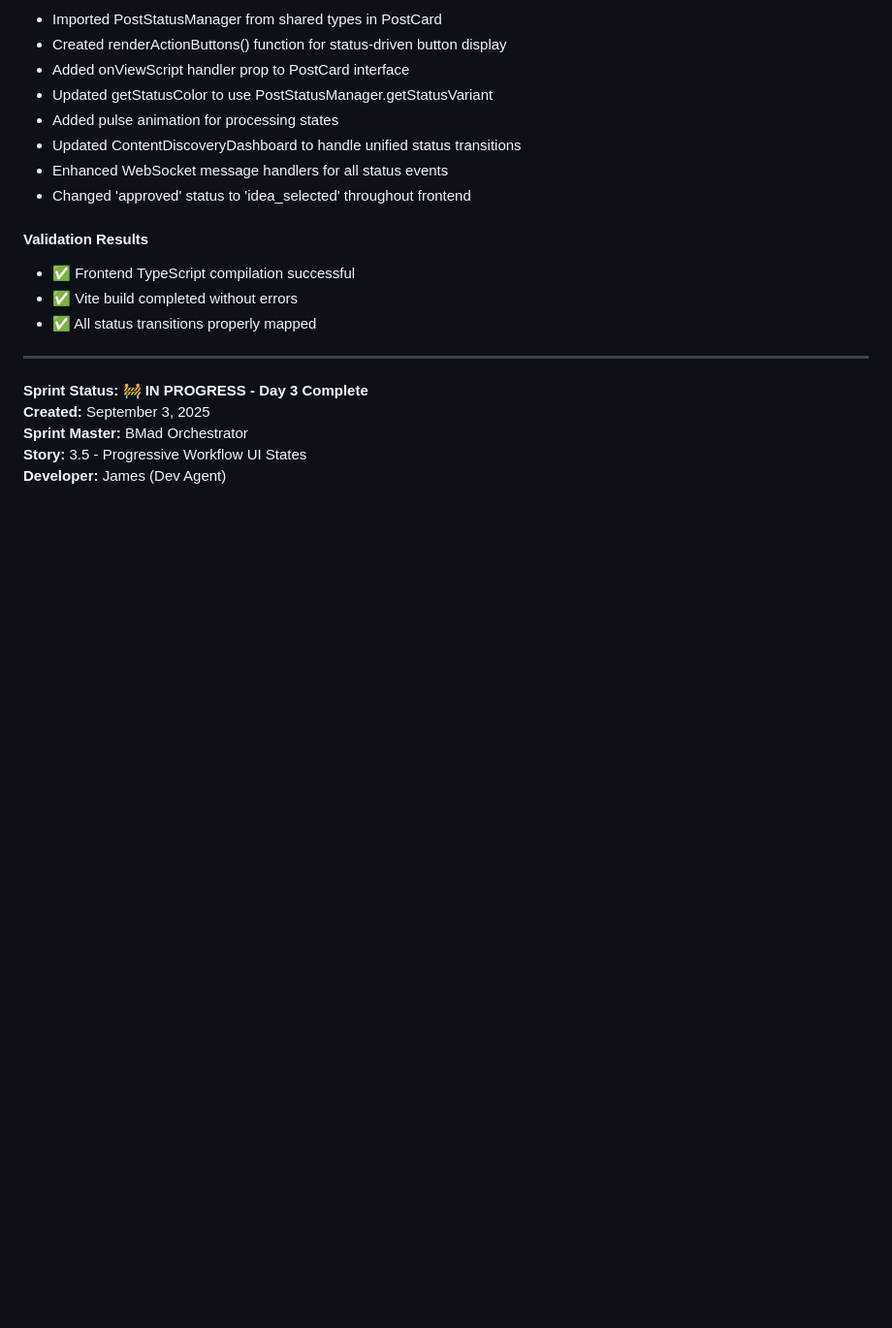
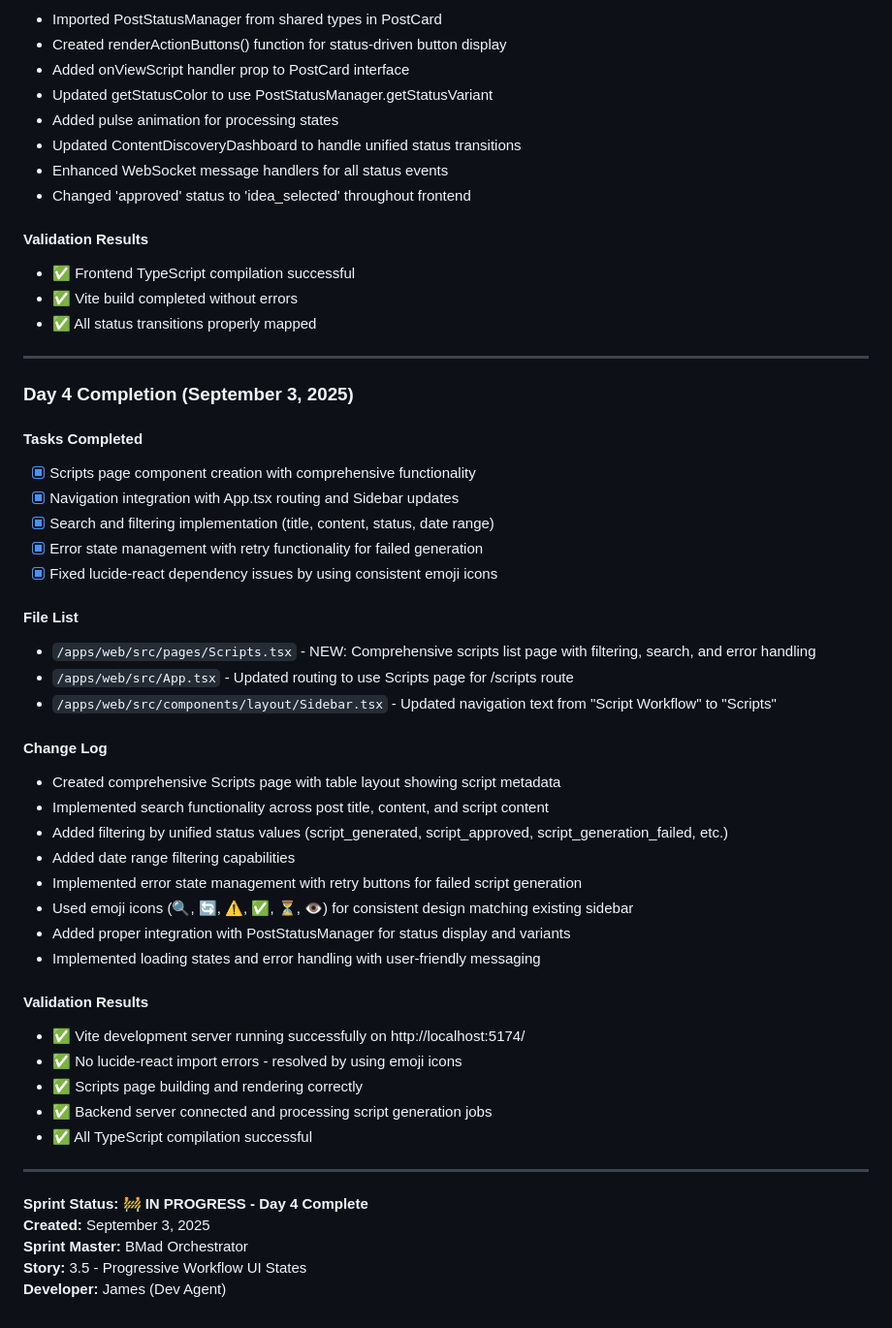
Before and after one commit to anhnt271089/reddit_video_automation, a Markdown page: docs/sprints/sprint-003-progressive-workflow-ui.md, the part around one of its changes. Shown at 97% size. Drawn GitHub-style; blank space fills up the shorter version.

Commit message:
📚 docs(sprint): complete Sprint 003 Day 4 Scripts page implementation
- Mark all Day 4 tasks as completed
- Document Scripts page component creation with comprehensive functionality
- Add implementation details for navigation, search, filtering, and error handling
- Include validation results and fix resolutions
- Update sprint status to Day 4 complete

🤖 Generated with [Claude Code](https://claude.ai/code)

Co-Authored-By: Claude <noreply@anthropic.com>

```diff
--- a/docs/sprints/sprint-003-progressive-workflow-ui.md
+++ b/docs/sprints/sprint-003-progressive-workflow-ui.md
@@ -354,7 +354,44 @@ This sprint addresses critical UX feedback to make the workflow more intuitive a
 
 ---
 
-**Sprint Status:** 🚧 **IN PROGRESS - Day 3 Complete**
+### Day 4 Completion (September 3, 2025)
+
+#### Tasks Completed
+
+- [x] Scripts page component creation with comprehensive functionality
+- [x] Navigation integration with App.tsx routing and Sidebar updates
+- [x] Search and filtering implementation (title, content, status, date range)
+- [x] Error state management with retry functionality for failed generation
+- [x] Fixed lucide-react dependency issues by using consistent emoji icons
+
+#### File List
+
+- `/apps/web/src/pages/Scripts.tsx` - NEW: Comprehensive scripts list page with filtering, search, and error handling
+- `/apps/web/src/App.tsx` - Updated routing to use Scripts page for /scripts route
+- `/apps/web/src/components/layout/Sidebar.tsx` - Updated navigation text from "Script Workflow" to "Scripts"
+
+#### Change Log
+
+- Created comprehensive Scripts page with table layout showing script metadata
+- Implemented search functionality across post title, content, and script content
+- Added filtering by unified status values (script_generated, script_approved, script_generation_failed, etc.)
+- Added date range filtering capabilities
+- Implemented error state management with retry buttons for failed script generation
+- Used emoji icons (🔍, 🔄, ⚠️, ✅, ⏳, 👁️) for consistent design matching existing sidebar
+- Added proper integration with PostStatusManager for status display and variants
+- Implemented loading states and error handling with user-friendly messaging
+
+#### Validation Results
+
+- ✅ Vite development server running successfully on http://localhost:5174/
+- ✅ No lucide-react import errors - resolved by using emoji icons
+- ✅ Scripts page building and rendering correctly
+- ✅ Backend server connected and processing script generation jobs
+- ✅ All TypeScript compilation successful
+
+---
+
+**Sprint Status:** 🚧 **IN PROGRESS - Day 4 Complete**
 **Created:** September 3, 2025
 **Sprint Master:** BMad Orchestrator
 **Story:** 3.5 - Progressive Workflow UI States
```
Also changed, not shown: other parts of docs/sprints/sprint-003-progressive-workflow-ui.md (+4 -4 lines).
